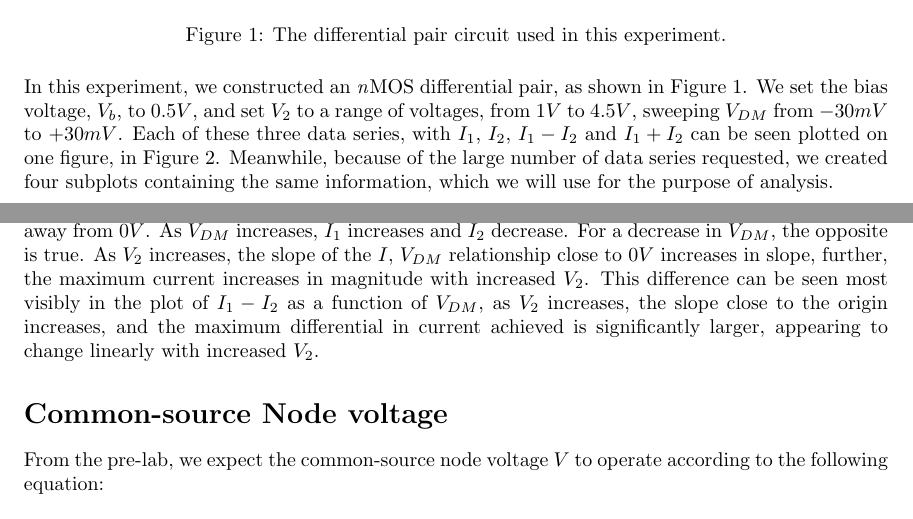
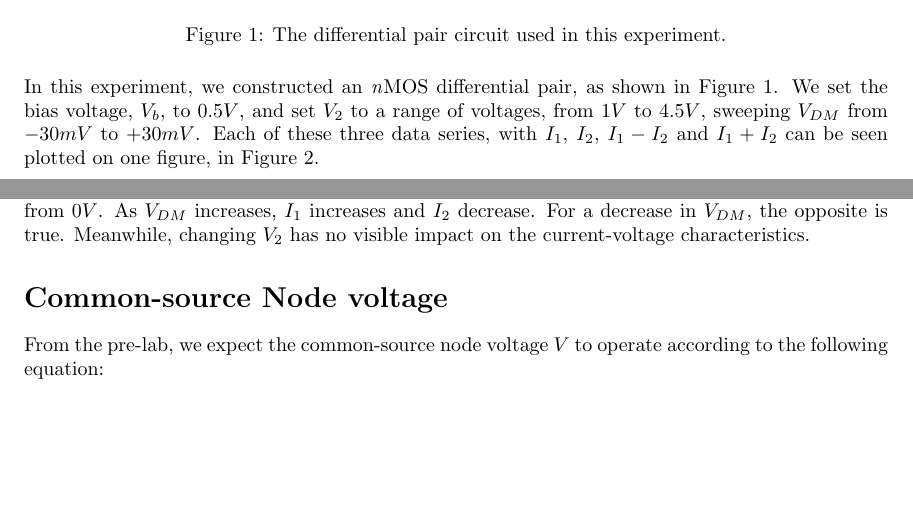
Before and after one commit to nrubin/CircuitsLab7, a LaTeX document (main.tex): two parts of pages 1 and 2 of 5, joined at a grey line, cut so that both start at the same text, the shorter picture padded with empty space. Compiled offline with pdfLaTeX.

Commit message:
fix plot1 description

```diff
--- a/main.tex
+++ b/main.tex
@@ -55,16 +55,16 @@
 \label{fig:Schematic}
 \end{figure}
 
-In this experiment, we constructed an \nMOS differential pair, as shown in Figure \ref{fig:Schematic}. We set the bias voltage, \Vb, to $0.5V$, and set $V_2$ to a range of voltages, from $1V$ to $4.5V$, sweeping $V_{DM}$ from $-30mV$ to $+30mV$. Each of these three data series, with $I_1$, $I_2$, $I_1 - I_2$ and $I_1 + I_2$ can be seen plotted on one figure, in Figure \ref{fig:AllCurrentsOneFigure}. Meanwhile, because of the large number of data series requested, we created four subplots containing the same information, which we will use for the purpose of analysis.
+In this experiment, we constructed an \nMOS differential pair, as shown in Figure \ref{fig:Schematic}. We set the bias voltage, \Vb, to $0.5V$, and set $V_2$ to a range of voltages, from $1V$ to $4.5V$, sweeping $V_{DM}$ from $-30mV$ to $+30mV$. Each of these three data series, with $I_1$, $I_2$, $I_1 - I_2$ and $I_1 + I_2$ can be seen plotted on one figure, in Figure \ref{fig:AllCurrentsOneFigure}.
 \begin{figure}[H]
 \centering
 \includegraphics[width=\linewidth]{./Figures/AllCurrentsOneFigure}
-\caption{The relationship between $I_1$ and $I_2$, shown through a range of different vales of $V_{DM}$ and \Vgb. The same information can is represented in Figure \ref{fig:AllCurrentsSubplot}, where it is more easily analyzed. }
+\caption{The relationship between $I_1$ and $I_2$, shown through a range of different vales of $V_{DM}$ and \Vgb. Note that $V_2$ has no noticeable impact upon the voltage-current characteristic}
 \label{fig:AllCurrentsOneFigure}
 \end{figure}
 
-As seen below in Figure \ref{fig:AllCurrentsSubplot}, the current through $M_1$ and $M_2$ change significantly as $V_{DM}$ moves away from $0V$. As $V_{DM}$ increases, $I_1$ increases and $I_2$ decrease. For a decrease in $V_{DM}$, the opposite is true.
-As $V_2$ increases, the slope of the $I$, $V_{DM}$ relationship close to $0V$ increases in slope, further, the maximum current increases in magnitude with increased $V_2$. This difference can be seen most visibly in the plot of $I_1 -I_2$ as a function of $V_{DM}$, as $V_2$ increases, the slope close to the origin increases, and the maximum differential in current achieved is significantly larger, appearing to change linearly with increased $V_2$.
+As shown in Figure \ref{fig:AllCurrentsOneFigure}, the current through $M_1$ and $M_2$ change significantly as $V_{DM}$ moves away from $0V$. As $V_{DM}$ increases, $I_1$ increases and $I_2$ decrease. For a decrease in $V_{DM}$, the opposite is true. Meanwhile, changing $V_2$ has no visible impact on the current-voltage characteristics.
+
 
 % Do these current–voltage characteristics change signiﬁcantly as
 % V2 changes? Also include a plot showing the common-source node voltage, V , as a function
```
